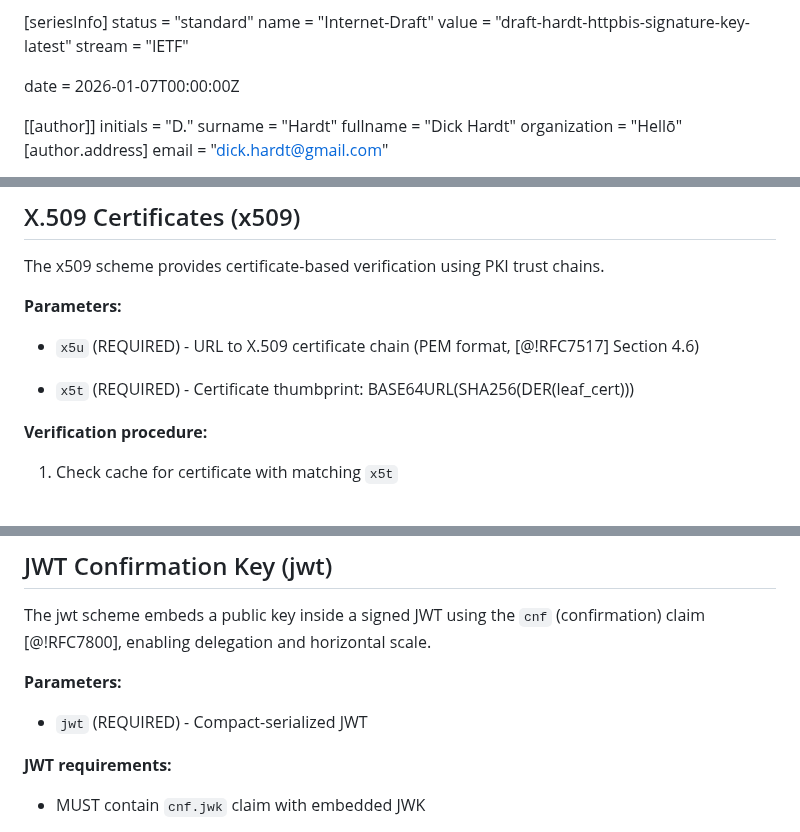
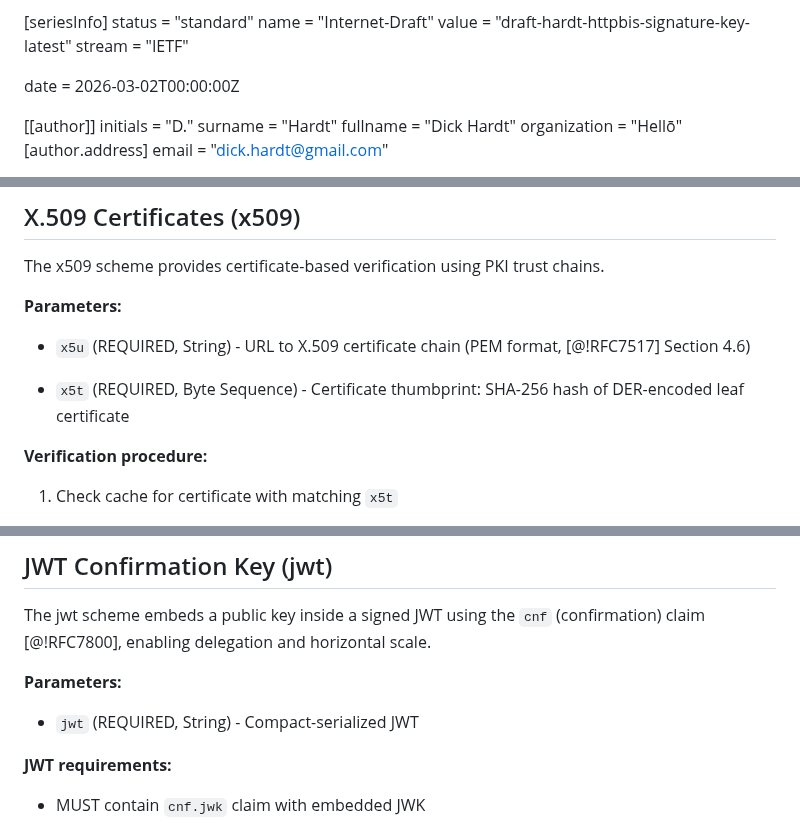
Before and after one commit to dickhardt/signature-key, a Markdown page: draft-hardt-httpbis-signature-key.md, 3 parts joined by grey strips. GitHub-like rendering.

```diff
--- a/draft-hardt-httpbis-signature-key.md
+++ b/draft-hardt-httpbis-signature-key.md
@@ -12,7 +12,7 @@ name = "Internet-Draft"
 value = "draft-hardt-httpbis-signature-key-latest"
 stream = "IETF"
 
-date = 2026-01-07T00:00:00Z
+date = 2026-03-02T00:00:00Z
 
 [[author]]
 initials = "D."
@@ -224,9 +224,9 @@ The x509 scheme provides certificate-based verification using PKI trust chains.
 
 **Parameters:**
 
-- `x5u` (REQUIRED) - URL to X.509 certificate chain (PEM format, [@!RFC7517] Section 4.6)
+- `x5u` (REQUIRED, String) - URL to X.509 certificate chain (PEM format, [@!RFC7517] Section 4.6)
 
-- `x5t` (REQUIRED) - Certificate thumbprint: BASE64URL(SHA256(DER(leaf_cert)))
+- `x5t` (REQUIRED, Byte Sequence) - Certificate thumbprint: SHA-256 hash of DER-encoded leaf certificate
 
 **Verification procedure:**
 
@@ -268,7 +268,7 @@ The jwt scheme embeds a public key inside a signed JWT using the `cnf` (confirma
 
 **Parameters:**
 
-- `jwt` (REQUIRED) - Compact-serialized JWT
+- `jwt` (REQUIRED, String) - Compact-serialized JWT
 
 **JWT requirements:**
 
```
Also changed, not shown: other parts of draft-hardt-httpbis-signature-key.md (+17 -17 lines).
